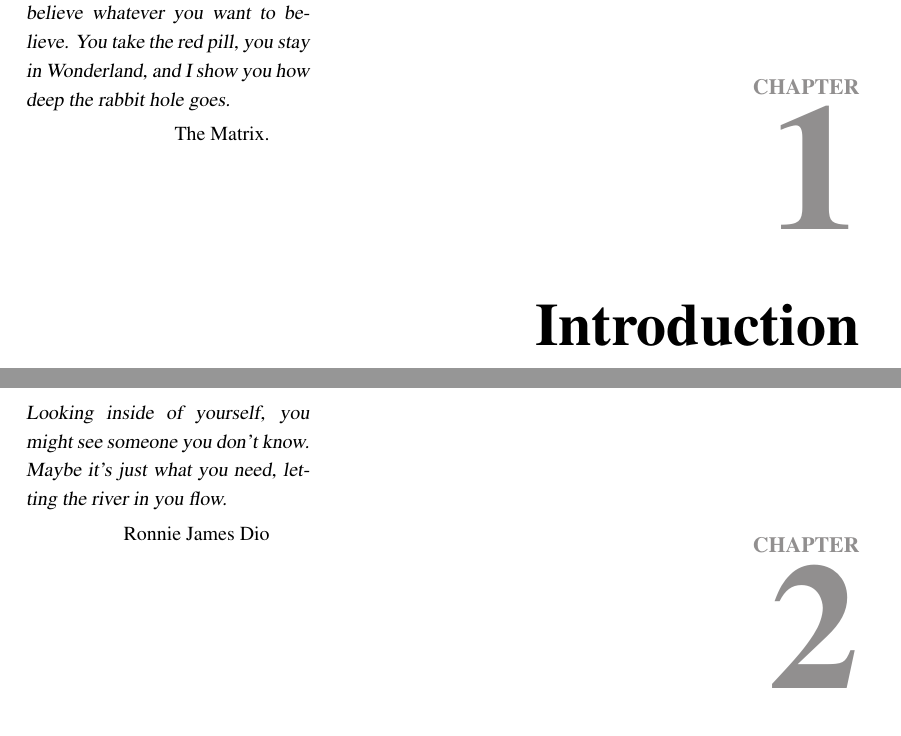
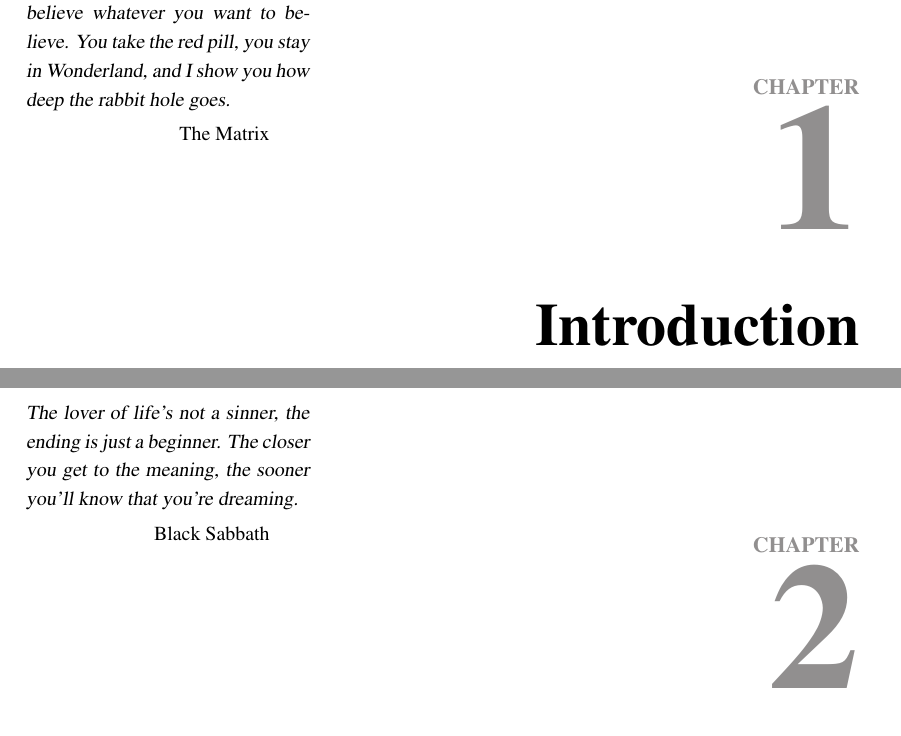
Before and after one commit to edlectrico/dissertation, a LaTeX thesis (dissertation.tex, which reads 1_introduction/0_index.tex, 2_state_of_the_art/0_index.tex): two parts of pages 35 and 55 of 237, joined at a grey line, cut so that both start at the same text. Compiled offline with pdfLaTeX; a LaTeX package or settings file that is missing is left out.

```diff
--- a/1_introduction/0_index.tex
+++ b/1_introduction/0_index.tex
@@ -6,7 +6,7 @@
 % I feel the hard fight has begun, no more living on the run.
 % I feel a hard fight has begun, I know it's been done.
 % Yes, a hard fight has begun.
-\qauthor{The Matrix.}
+\qauthor{The Matrix}
 \end{savequote}
 
 \chapter{Introduction}
--- a/2_state_of_the_art/0_index.tex
+++ b/2_state_of_the_art/0_index.tex
@@ -4,9 +4,9 @@
 
 %: ----------------------- introduction file header -----------------------
 \begin{savequote}[50mm]
-Looking inside of yourself, you might see someone you don't know.
-Maybe it's just what you need, letting the river in you flow.
-\qauthor{Ronnie James Dio}
+The lover of life's not a sinner, the ending is just a beginner.
+The closer you get to the meaning, the sooner you'll know that you're dreaming.
+\qauthor{Black Sabbath}
 %“And upon the top of the pillars was lily work: so was the work of the pillars finished.”
 %
 % Bible quotes
```
Also changed, not shown: 2_state_of_the_art/3_context_models.tex (+2 -0 lines), 2_state_of_the_art/context/2_1_chen.tex (+2 -0 lines), 2_state_of_the_art/context/comparison.tex (+1 -1 lines), 2_state_of_the_art/user/2_1_orwant.tex (+2 -0 lines), 2_state_of_the_art/user/2_8_casas.tex (+2 -0 lines), 2_state_of_the_art/user/2_x_generic_systems.tex (+2 -2 lines), 4_system_architecture/41_modelling_layer.tex (+2 -0 lines), 6_conclusion/0_index.tex (+1 -1 lines).
